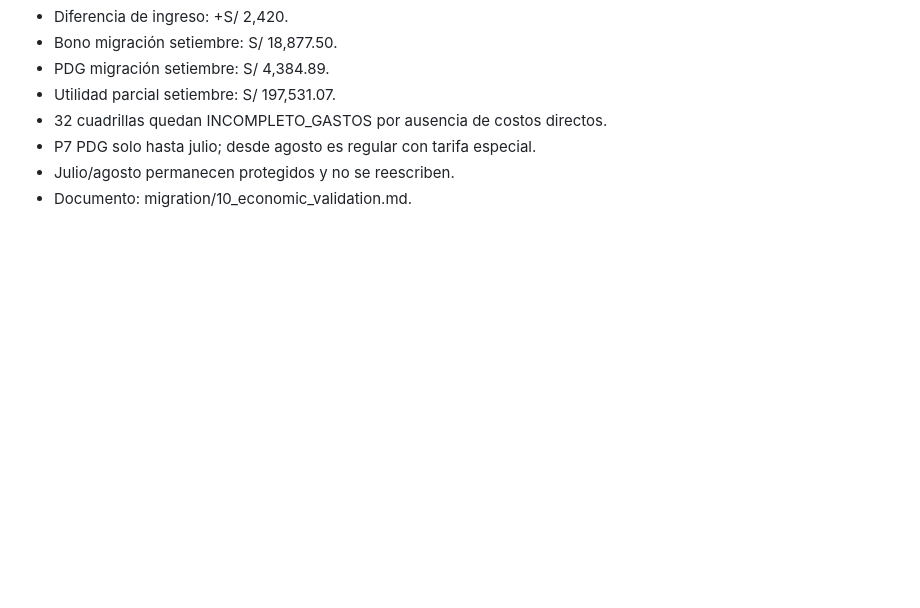
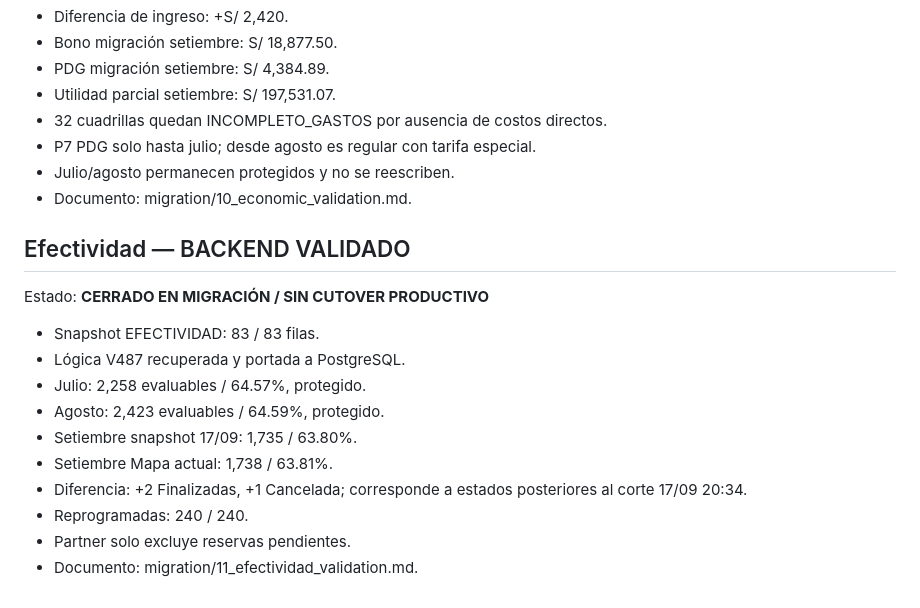
Before and after one commit to florescubasmao-oss/mivisual, a Markdown page: migration/03_migration_status.md, the part around the change. GitHub-like rendering; blank space fills up the shorter version.

Commit message:
docs(migration): close effectiveness phase

```diff
--- a/migration/03_migration_status.md
+++ b/migration/03_migration_status.md
@@ -191,3 +191,19 @@ Estado: **MOTOR CERRADO / COSTOS OPERATIVOS PENDIENTES DE CARGA**
 - P7 PDG solo hasta julio; desde agosto es regular con tarifa especial.
 - Julio/agosto permanecen protegidos y no se reescriben.
 - Documento: migration/10_economic_validation.md.
+
+
+## Efectividad — BACKEND VALIDADO
+
+Estado: **CERRADO EN MIGRACIÓN / SIN CUTOVER PRODUCTIVO**
+
+- Snapshot EFECTIVIDAD: 83 / 83 filas.
+- Lógica V487 recuperada y portada a PostgreSQL.
+- Julio: 2,258 evaluables / 64.57%, protegido.
+- Agosto: 2,423 evaluables / 64.59%, protegido.
+- Setiembre snapshot 17/09: 1,735 / 63.80%.
+- Setiembre Mapa actual: 1,738 / 63.81%.
+- Diferencia: +2 Finalizadas, +1 Cancelada; corresponde a estados posteriores al corte 17/09 20:34.
+- Reprogramadas: 240 / 240.
+- Partner solo excluye reservas pendientes.
+- Documento: migration/11_efectividad_validation.md.
```
